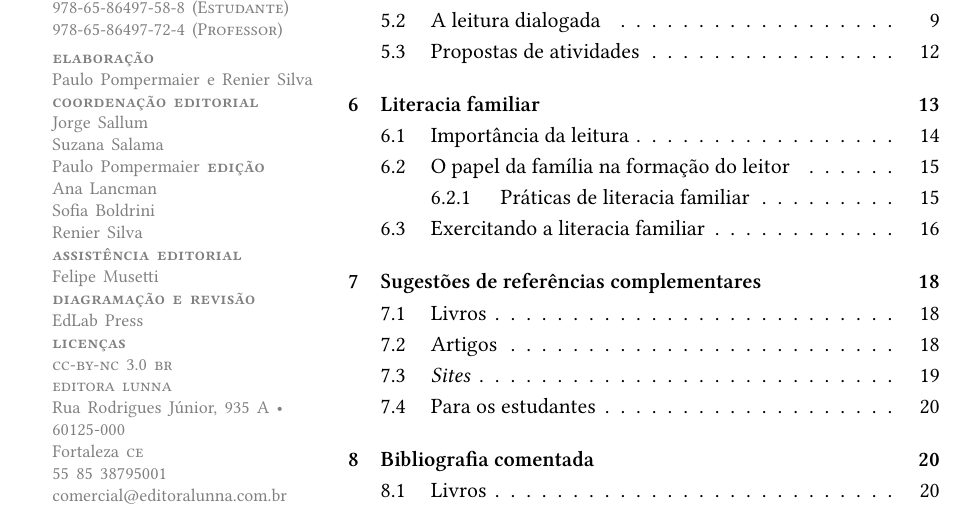
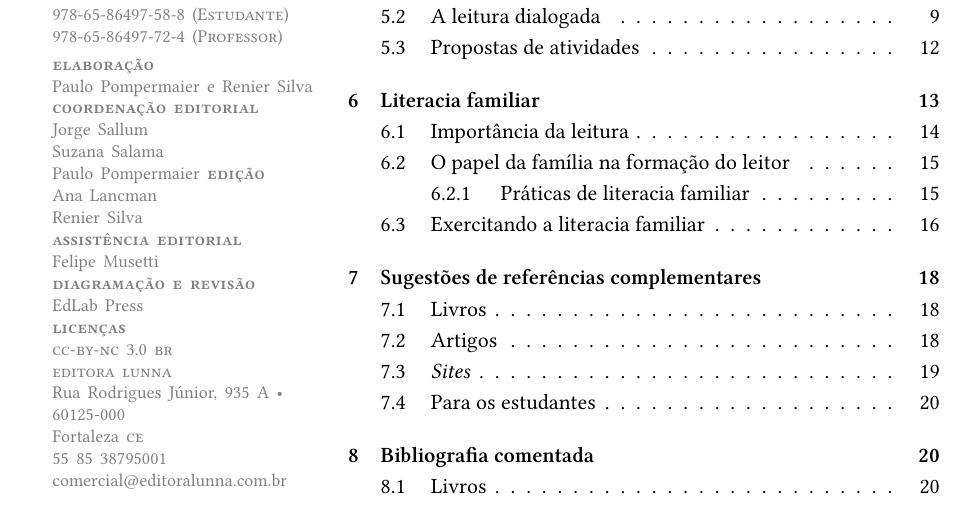
Before and after one commit to hedra-editora/pnld2022_infantil, a LaTeX document (_MP/PNLD2022-020.tex, which reads _MP/manualdoprofessor.sty): part of page 2 of 22, cut so that both start at the same text. Compiled offline with XeLaTeX.

```diff
--- a/_MP/manualdoprofessor.sty
+++ b/_MP/manualdoprofessor.sty
@@ -112,7 +112,7 @@
        \ifdef{\issnepub}{\issnepub\ (Professor)\smallskip\\}{}
        \textsc{\textbf{elaboração}}}\\ \authornotes \\
        \textsc{\textbf{coordenação editorial}}   \\ Jorge Sallum\\ Suzana Salama \\ Paulo Pompermaier
-       \textsc{\textbf{edição}} \\ Ana Lancman\\ Sofia Boldrini\\ Renier Silva \\
+       \textsc{\textbf{edição}} \\ Ana Lancman\\ Renier Silva \\
        \textsc{\textbf{assistência editorial}} \\ Felipe Musetti \\
        \textsc{\textbf{diagramação e revisão}} \\ EdLab Press \\
        \ifdef{\cclicense}{{\textsc{\textbf{licenças}}\\ \textsc{cc-by-nc 3.0 br}}\\}{}
```
Also changed, not shown: _MP/PNLD2022-020.tex (+1 -0 lines), _MP/images/PNLD0000-01.png (deleted), _MP/images/PNLD2022-016-C.png (deleted), _MP/images/PNLD2022-020-C.png (deleted).
